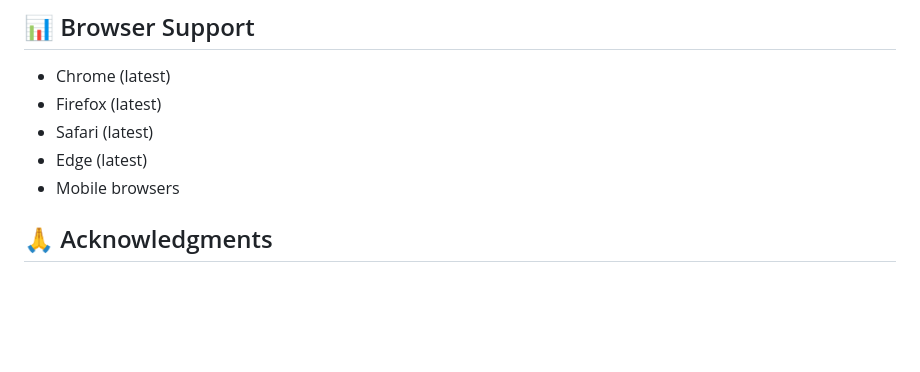
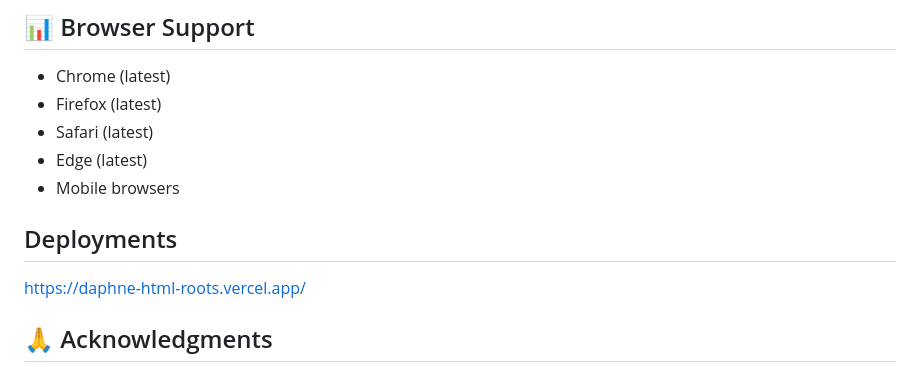
Before and after one commit to DaphneDana/daphne-html-roots, a Markdown page: README.md, the part around the change. Rendered like a GitHub page; blank space fills up the shorter version.

```diff
--- a/README.md
+++ b/README.md
@@ -121,6 +121,8 @@ Replace images in the `images/` folder:
 - Safari (latest)
 - Edge (latest)
 - Mobile browsers
+## Deployments
+https://daphne-html-roots.vercel.app/
 
 
 ## 🙏 Acknowledgments
```
